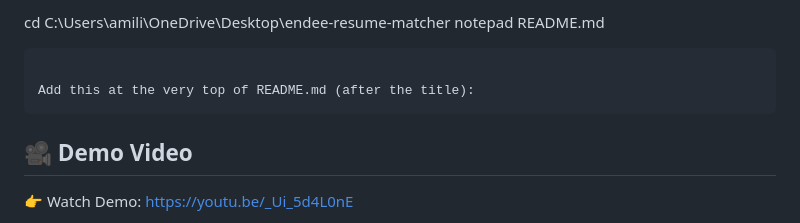
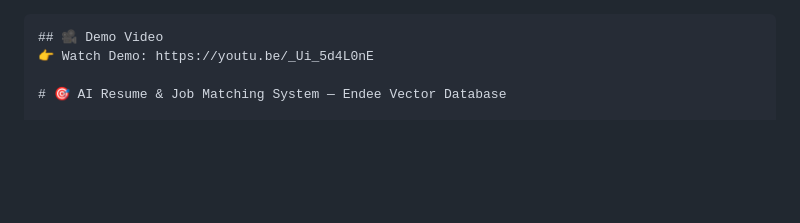
Before and after one commit to Rupa58/endee-resume-matcher, a Markdown page: README.md, the part around the change. Rendered like a GitHub page; blank space fills up the shorter version.

Commit message:
Include demo video link in README
Add demo video section to README.md

````diff
--- a/README.md
+++ b/README.md
@@ -1,8 +1,4 @@
-cd C:\Users\amili\OneDrive\Desktop\endee-resume-matcher
-notepad README.md
-```
 
-Add this at the very top of README.md (after the title):
 ```
 ## 🎥 Demo Video
 👉 Watch Demo: https://youtu.be/_Ui_5d4L0nE
````
